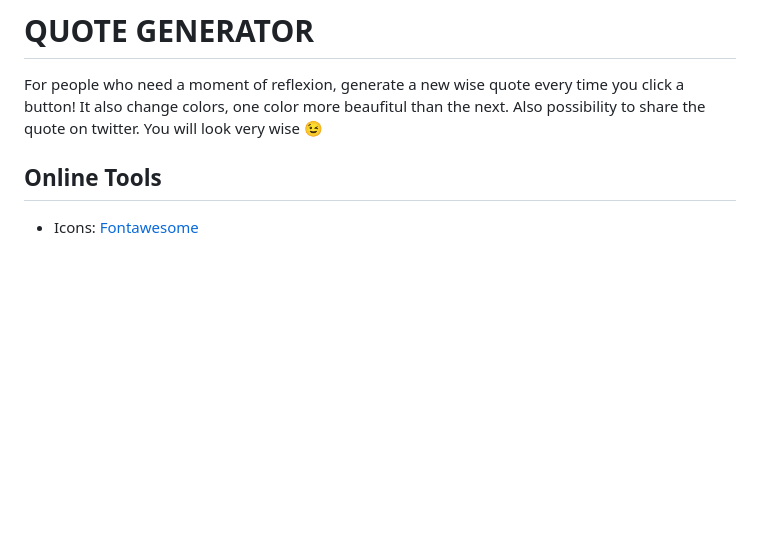
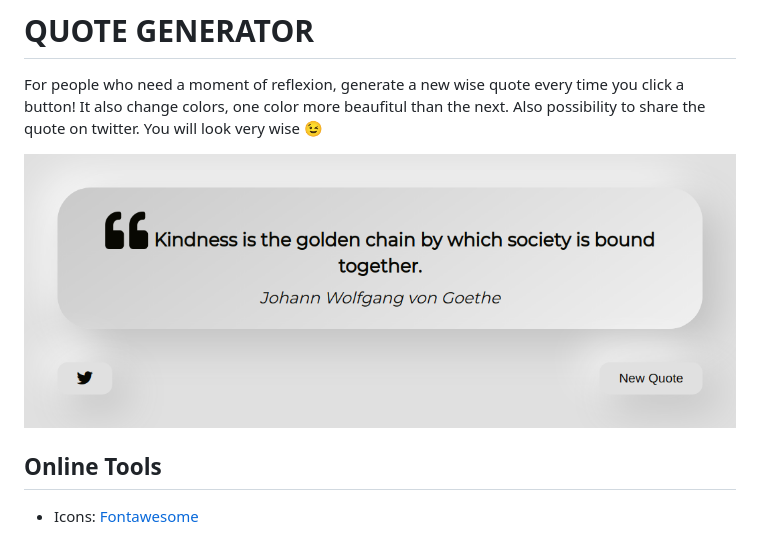
Before and after one commit to ElderPintto/quote-generator, a Markdown page: README.md, the part around the change. Rendered like a GitHub page; pictures changed too: quote_img_neumorphism.png (added); blank space fills up the shorter version.

Commit message:
quote_img_neumorphism

```diff
--- a/README.md
+++ b/README.md
@@ -2,6 +2,8 @@
 For people who need a moment of reflexion, generate a new wise quote every time you click a button!
 It also change colors, one color more beaufitul than the next.
 Also possibility to share the quote on twitter. You will look very wise :wink:
+
+![Quote Generator ScreenShot](quote_img_neumorphism.png)
 
 ## Online Tools
 
```
Also changed, not shown: 3 other files.
